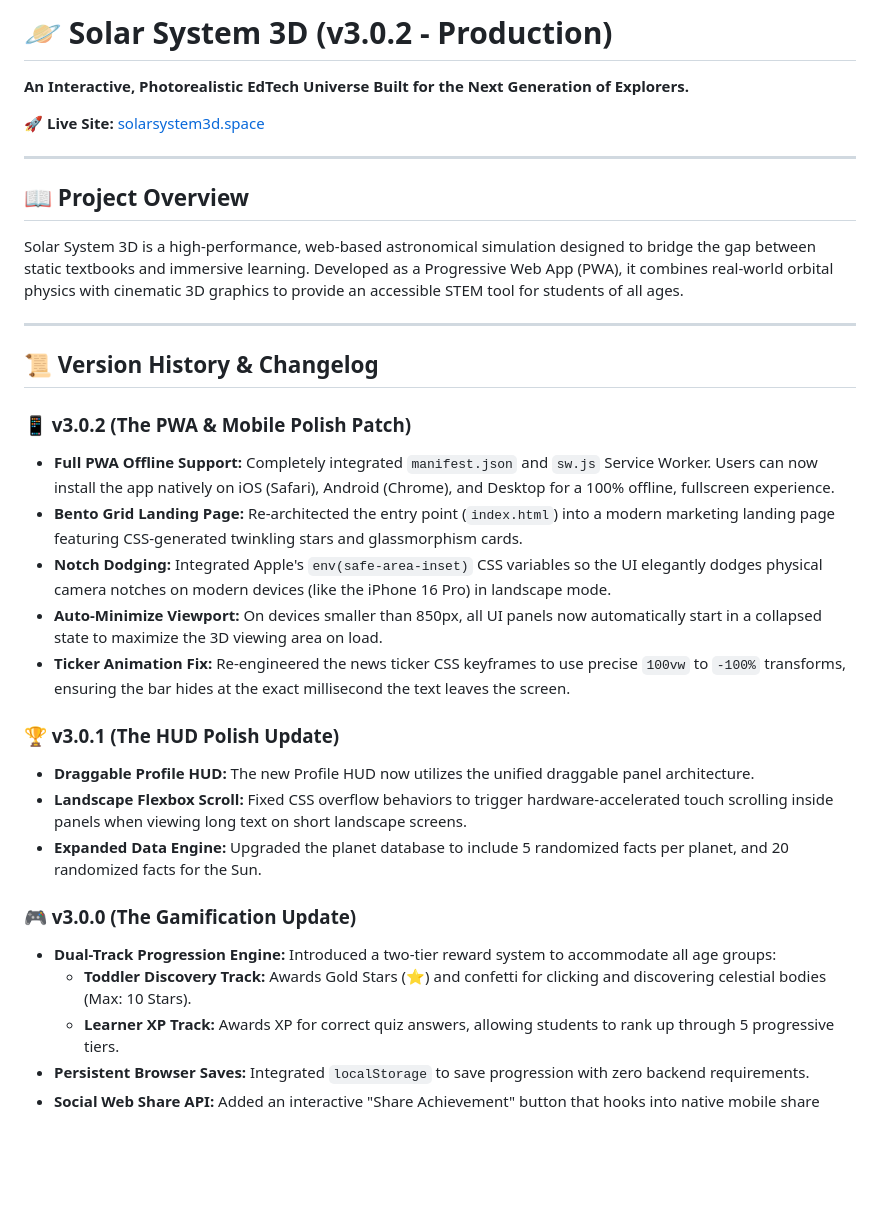
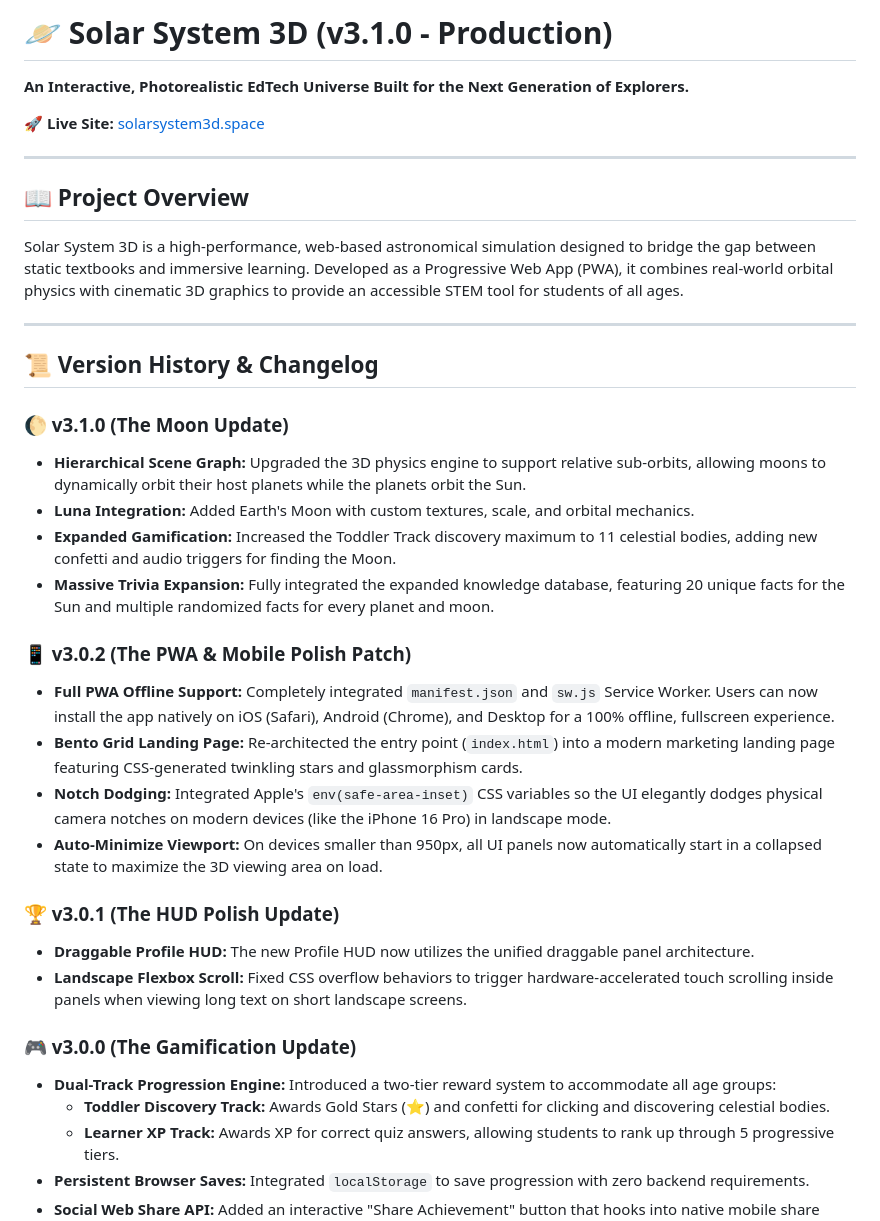
Before and after one commit to dinzimelle/solar-system, a Markdown page: README.md, the part around the change. Drawn GitHub-style; blank space fills up the shorter version.

Commit message:
Update README.md
v3.1.0

```diff
--- a/README.md
+++ b/README.md
@@ -1,4 +1,4 @@
-# 🪐 Solar System 3D (v3.0.2 - Production)
+# 🪐 Solar System 3D (v3.1.0 - Production)
 **An Interactive, Photorealistic EdTech Universe Built for the Next Generation of Explorers.**
 
 🚀 **Live Site:** [solarsystem3d.space](https://solarsystem3d.space)
@@ -12,21 +12,25 @@ Solar System 3D is a high-performance, web-based astronomical simulation designe
 
 ## 📜 Version History & Changelog
 
+### 🌔 v3.1.0 (The Moon Update)
+* **Hierarchical Scene Graph:** Upgraded the 3D physics engine to support relative sub-orbits, allowing moons to dynamically orbit their host planets while the planets orbit the Sun.
+* **Luna Integration:** Added Earth's Moon with custom textures, scale, and orbital mechanics.
+* **Expanded Gamification:** Increased the Toddler Track discovery maximum to 11 celestial bodies, adding new confetti and audio triggers for finding the Moon.
+* **Massive Trivia Expansion:** Fully integrated the expanded knowledge database, featuring 20 unique facts for the Sun and multiple randomized facts for every planet and moon.
+
 ### 📱 v3.0.2 (The PWA & Mobile Polish Patch)
 * **Full PWA Offline Support:** Completely integrated `manifest.json` and `sw.js` Service Worker. Users can now install the app natively on iOS (Safari), Android (Chrome), and Desktop for a 100% offline, fullscreen experience.
 * **Bento Grid Landing Page:** Re-architected the entry point (`index.html`) into a modern marketing landing page featuring CSS-generated twinkling stars and glassmorphism cards.
 * **Notch Dodging:** Integrated Apple's `env(safe-area-inset)` CSS variables so the UI elegantly dodges physical camera notches on modern devices (like the iPhone 16 Pro) in landscape mode.
-* **Auto-Minimize Viewport:** On devices smaller than 850px, all UI panels now automatically start in a collapsed state to maximize the 3D viewing area on load.
-* **Ticker Animation Fix:** Re-engineered the news ticker CSS keyframes to use precise `100vw` to `-100%` transforms, ensuring the bar hides at the exact millisecond the text leaves the screen.
+* **Auto-Minimize Viewport:** On devices smaller than 950px, all UI panels now automatically start in a collapsed state to maximize the 3D viewing area on load.
 
 ### 🏆 v3.0.1 (The HUD Polish Update)
 * **Draggable Profile HUD:** The new Profile HUD now utilizes the unified draggable panel architecture.
 * **Landscape Flexbox Scroll:** Fixed CSS overflow behaviors to trigger hardware-accelerated touch scrolling inside panels when viewing long text on short landscape screens.
-* **Expanded Data Engine:** Upgraded the planet database to include 5 randomized facts per planet, and 20 randomized facts for the Sun.
 
 ### 🎮 v3.0.0 (The Gamification Update)
 * **Dual-Track Progression Engine:** Introduced a two-tier reward system to accommodate all age groups:
-  * **Toddler Discovery Track:** Awards Gold Stars (⭐) and confetti for clicking and discovering celestial bodies (Max: 10 Stars).
+  * **Toddler Discovery Track:** Awards Gold Stars (⭐) and confetti for clicking and discovering celestial bodies.
   * **Learner XP Track:** Awards XP for correct quiz answers, allowing students to rank up through 5 progressive tiers.
 * **Persistent Browser Saves:** Integrated `localStorage` to save progression with zero backend requirements.
 * **Social Web Share API:** Added an interactive "Share Achievement" button that hooks into native mobile share sheets.
```
